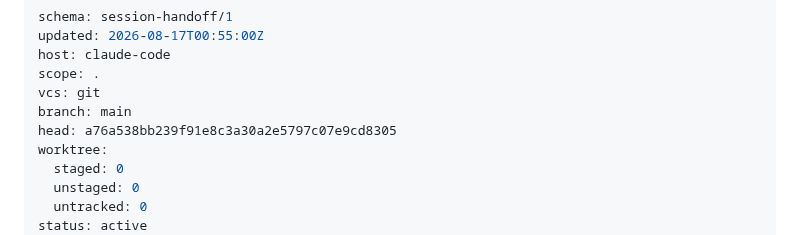
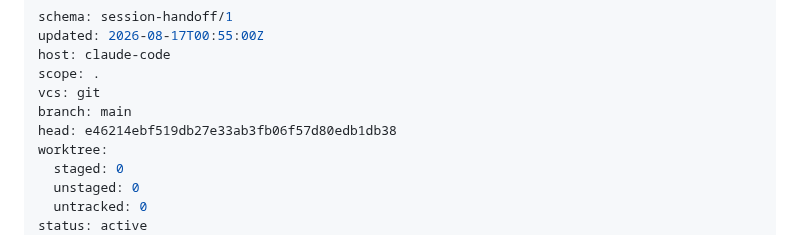
Before and after one commit to zf6fm64s8j-bit/elliebfit-site, a Markdown page: HANDOFF.md, the part around the change. Drawn GitHub-style.

Commit message:
Stamp handoff head

```diff
--- a/HANDOFF.md
+++ b/HANDOFF.md
@@ -5,7 +5,7 @@ host: claude-code
 scope: .
 vcs: git
 branch: main
-head: a76a538bb239f91e8c3a30a2e5797c07e9cd8305
+head: e46214ebf519db27e33ab3fb06f57d80edb1db38
 worktree:
   staged: 0
   unstaged: 0
```
